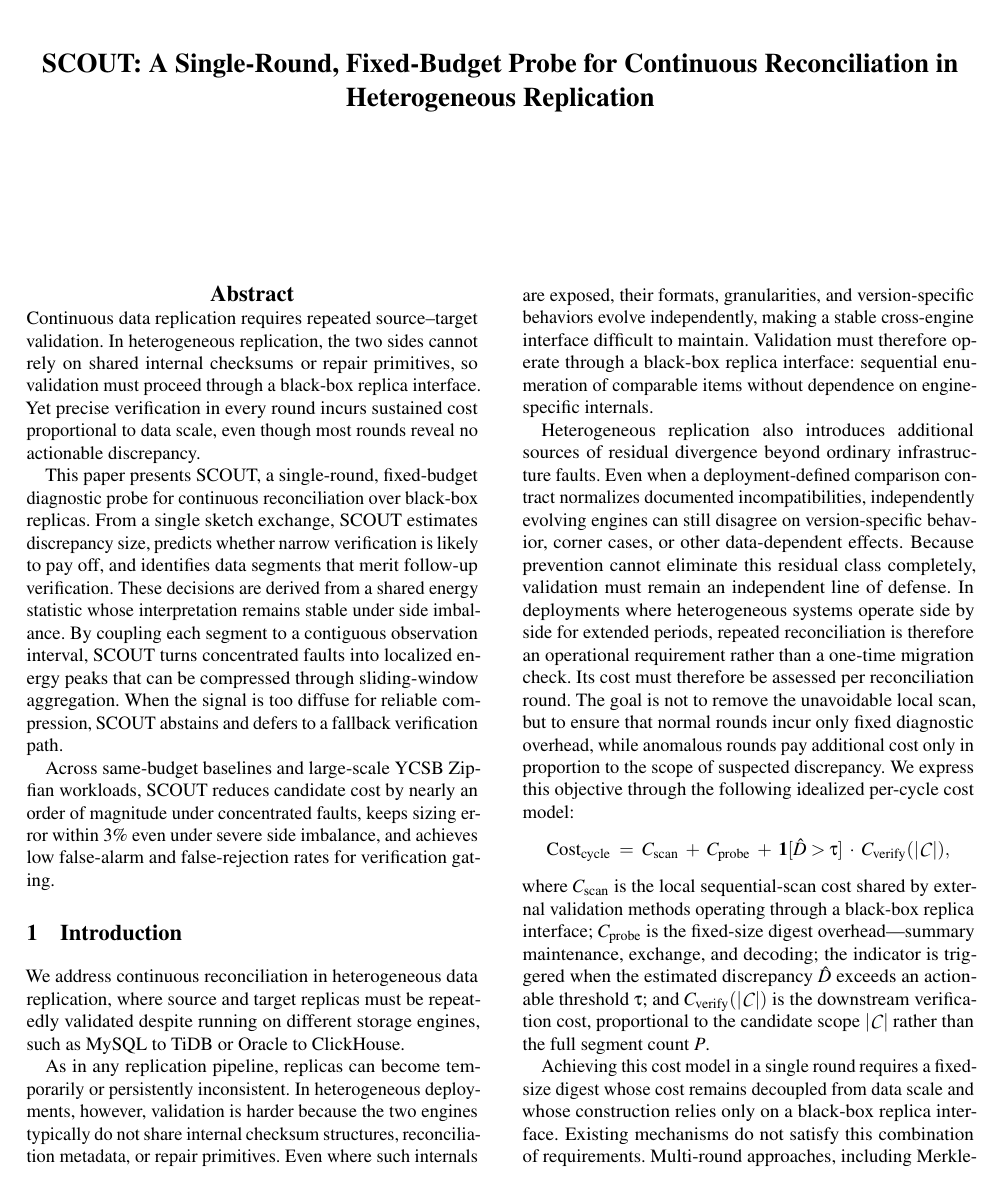
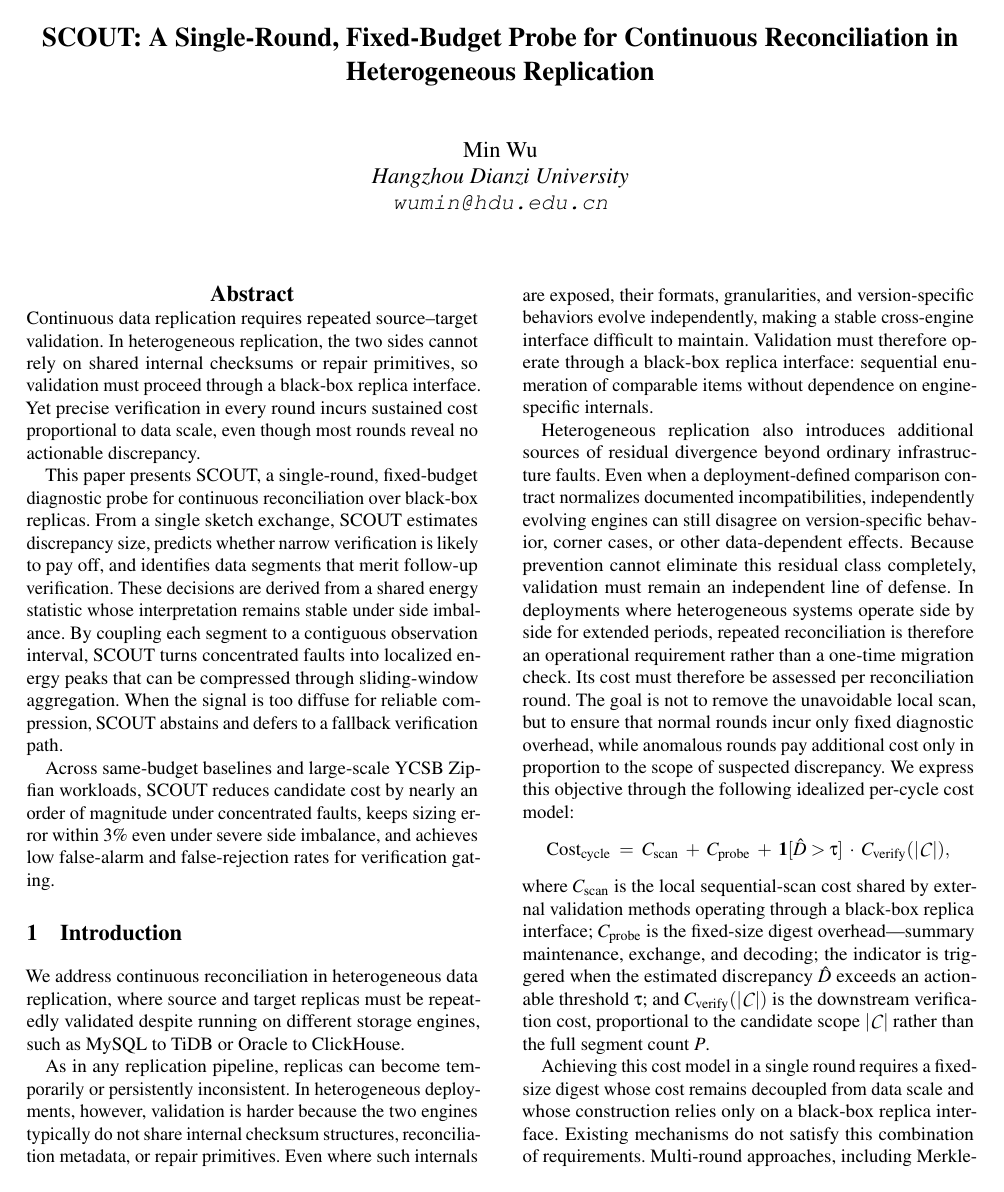
Before and after one commit to whitewum/scout, a LaTeX paper (main.tex): page 1 of 15. Compiled offline with pdfLaTeX; a LaTeX package or settings file that is missing is left out.

Commit message:
Add author information

```diff
--- a/main.tex
+++ b/main.tex
@@ -43,13 +43,11 @@
 
 \title{SCOUT: A Single-Round, Fixed-Budget Probe for Continuous Reconciliation in Heterogeneous Replication}
 
-%author{
-%{\rm Your N.\ Here}\\
-%Your Institution
-%\and
-%{\rm Second Name}\\
-%Second Institution
-%}
+\author{
+{\rm Min Wu}\\
+Hangzhou Dianzi University\\
+\texttt{wumin@hdu.edu.cn}
+}
 
 \maketitle
 
```
Also changed, not shown: supplement.tex (+3 -0 lines), README.md, scout-supplement.pdf, 1 other file.
